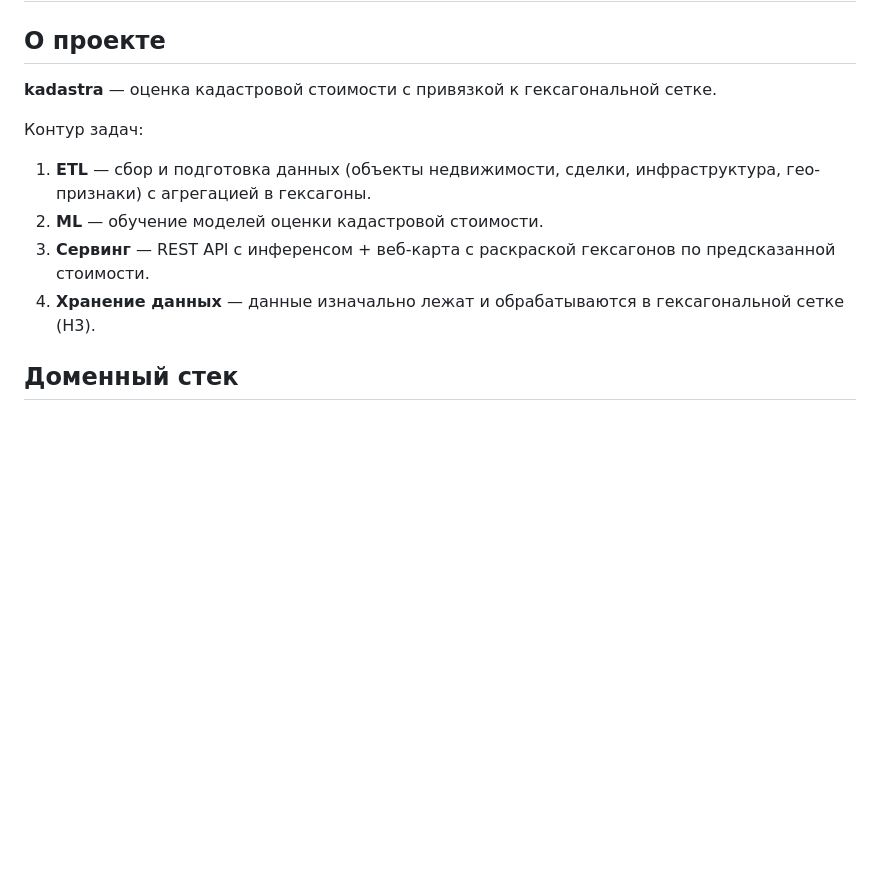
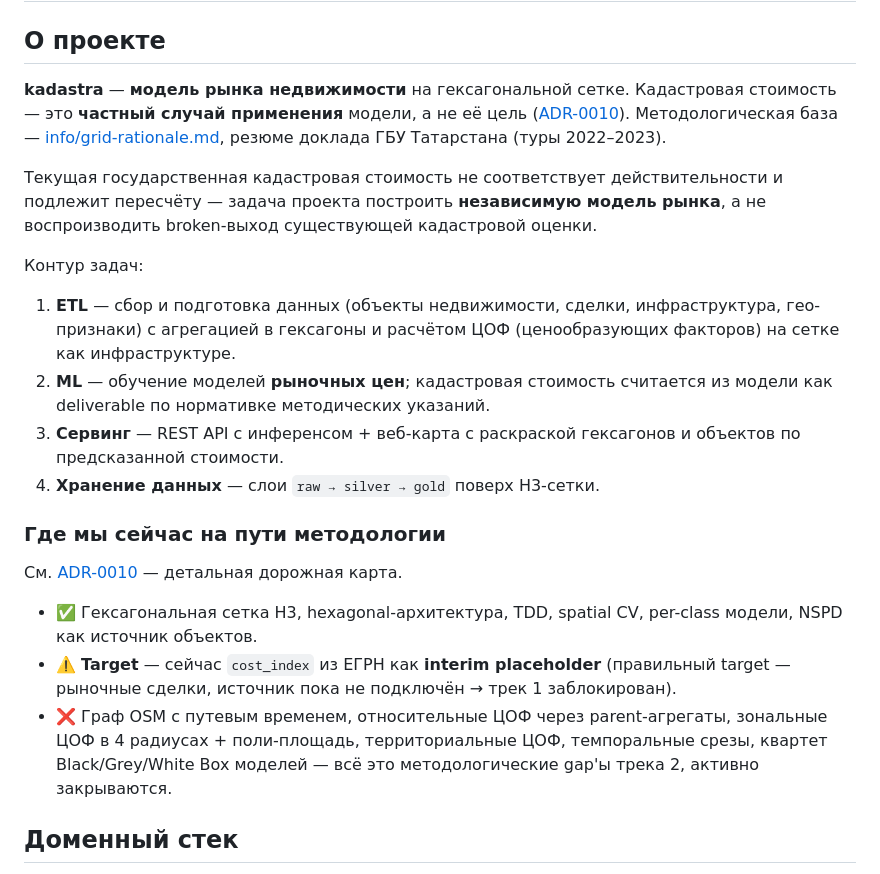
Before and after one commit to rinkorn/project-kadastra, a Markdown page: info/project.md, the part around the change. Rendered like a GitHub page; blank space fills up the shorter version.

Commit message:
docs: reframe project.md goal as market model per ADR-0010
'About the project' section now states: this is a market-prices model
on a hexagonal grid; cadastral value is a deliverable from the model,
not a target. Adds a 'where we are on the methodology path' section
that explicitly marks current EГРН target as interim, points at
ADR-0010 for the roadmap, and lists which methodology blocks are
done / partially done / pending.

The original framing 'cadastral valuation' was carried over from the
first commit; ADR-0010 makes the reframe formal and project.md is the
top-level place a new contributor reads first, so it has to match.

```diff
--- a/info/project.md
+++ b/info/project.md
@@ -2,14 +2,24 @@
 
 ## О проекте
 
-**kadastra** — оценка кадастровой стоимости с привязкой к гексагональной сетке.
+**kadastra** — **модель рынка недвижимости** на гексагональной сетке. Кадастровая стоимость — это **частный случай применения** модели, а не её цель ([ADR-0010](decisions/0010-methodology-compliance-roadmap.md)). Методологическая база — [info/grid-rationale.md](grid-rationale.md), резюме доклада ГБУ Татарстана (туры 2022–2023).
+
+Текущая государственная кадастровая стоимость не соответствует действительности и подлежит пересчёту — задача проекта построить **независимую модель рынка**, а не воспроизводить broken-выход существующей кадастровой оценки.
 
 Контур задач:
 
-1. **ETL** — сбор и подготовка данных (объекты недвижимости, сделки, инфраструктура, гео-признаки) с агрегацией в гексагоны.
-2. **ML** — обучение моделей оценки кадастровой стоимости.
-3. **Сервинг** — REST API с инференсом + веб-карта с раскраской гексагонов по предсказанной стоимости.
-4. **Хранение данных** — данные изначально лежат и обрабатываются в гексагональной сетке (H3).
+1. **ETL** — сбор и подготовка данных (объекты недвижимости, сделки, инфраструктура, гео-признаки) с агрегацией в гексагоны и расчётом ЦОФ (ценообразующих факторов) на сетке как инфраструктуре.
+2. **ML** — обучение моделей **рыночных цен**; кадастровая стоимость считается из модели как deliverable по нормативке методических указаний.
+3. **Сервинг** — REST API с инференсом + веб-карта с раскраской гексагонов и объектов по предсказанной стоимости.
+4. **Хранение данных** — слои `raw → silver → gold` поверх H3-сетки.
+
+### Где мы сейчас на пути методологии
+
+См. [ADR-0010](decisions/0010-methodology-compliance-roadmap.md) — детальная дорожная карта.
+
+- ✅ Гексагональная сетка H3, hexagonal-архитектура, TDD, spatial CV, per-class модели, NSPD как источник объектов.
+- ⚠️ **Target** — сейчас `cost_index` из ЕГРН как **interim placeholder** (правильный target — рыночные сделки, источник пока не подключён → трек 1 заблокирован).
+- ❌ Граф OSM с путевым временем, относительные ЦОФ через parent-агрегаты, зональные ЦОФ в 4 радиусах + поли-площадь, территориальные ЦОФ, темпоральные срезы, квартет Black/Grey/White Box моделей — всё это методологические gap'ы трека 2, активно закрываются.
 
 ## Доменный стек
 
```
